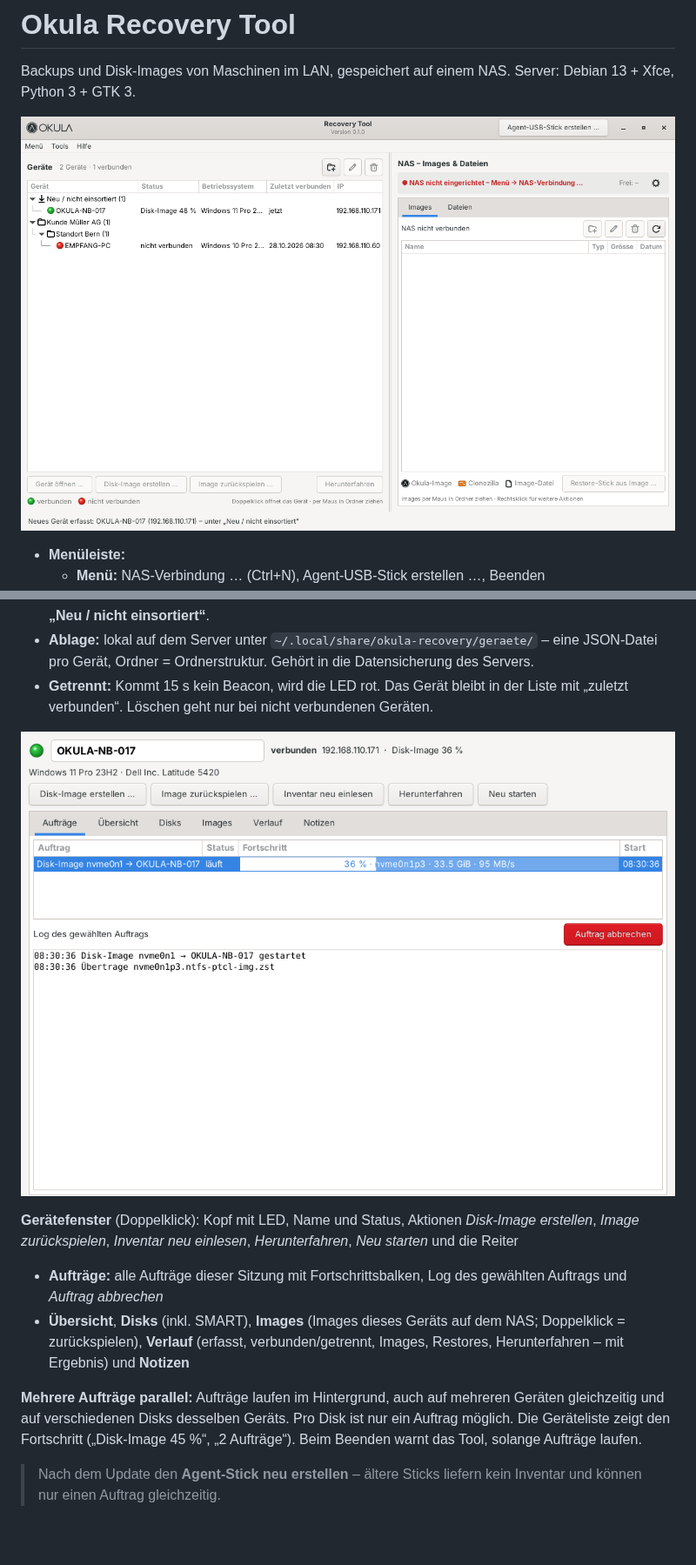
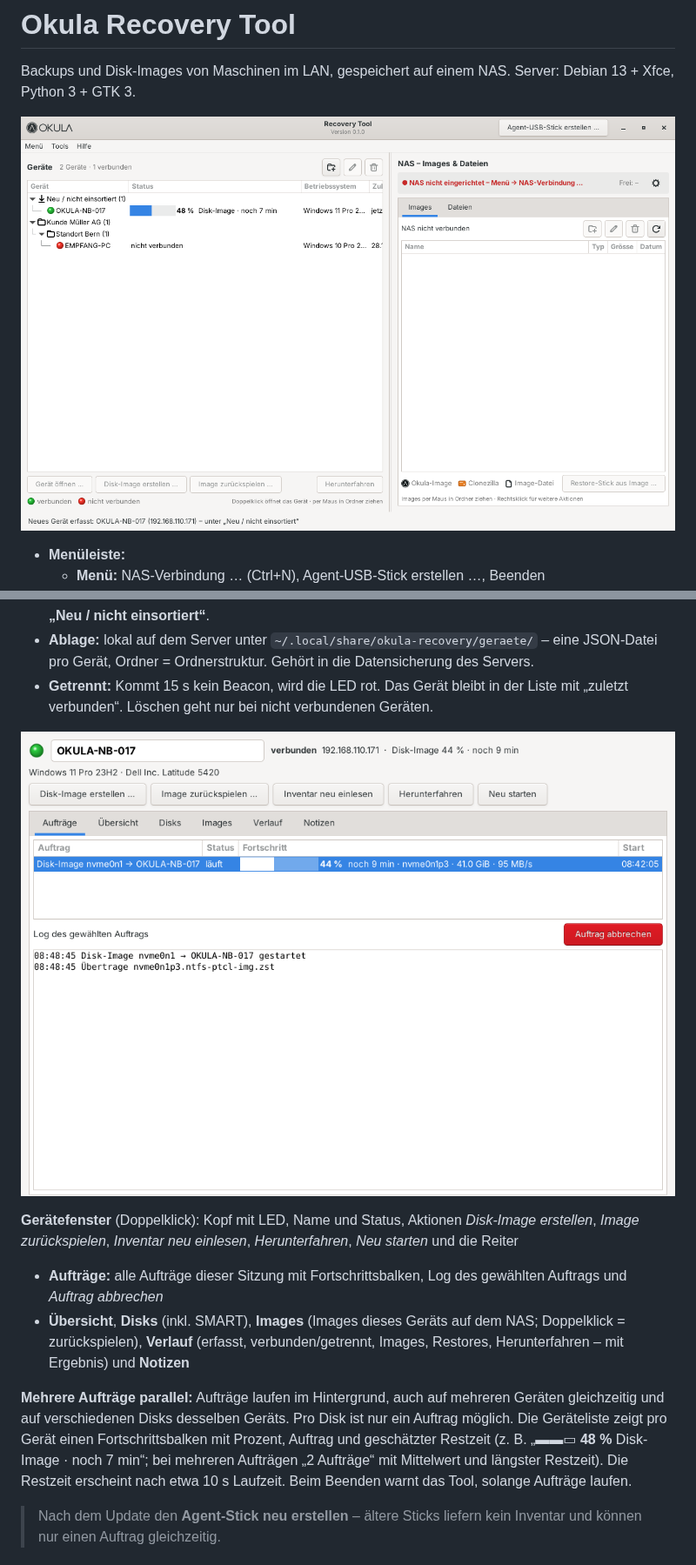
Before and after one commit to donsimm/Recovery_Tool_Okula, a Markdown page: README.md, 2 parts joined by grey strips. Shown at 87% size. Drawn GitHub-style; pictures changed too: docs/geraet.png, docs/screenshot.png; blank space fills up the shorter version.

```diff
--- a/README.md
+++ b/README.md
@@ -106,7 +106,7 @@ Bootet ein Gerät vom Agent-Stick, sammelt der Agent einmal das **Inventar** und
 - **Aufträge:** alle Aufträge dieser Sitzung mit Fortschrittsbalken, Log des gewählten Auftrags und *Auftrag abbrechen*
 - **Übersicht**, **Disks** (inkl. SMART), **Images** (Images dieses Geräts auf dem NAS; Doppelklick = zurückspielen), **Verlauf** (erfasst, verbunden/getrennt, Images, Restores, Herunterfahren – mit Ergebnis) und **Notizen**
 
-**Mehrere Aufträge parallel:** Aufträge laufen im Hintergrund, auch auf mehreren Geräten gleichzeitig und auf verschiedenen Disks desselben Geräts. Pro Disk ist nur ein Auftrag möglich. Die Geräteliste zeigt den Fortschritt („Disk-Image 45 %“, „2 Aufträge“). Beim Beenden warnt das Tool, solange Aufträge laufen.
+**Mehrere Aufträge parallel:** Aufträge laufen im Hintergrund, auch auf mehreren Geräten gleichzeitig und auf verschiedenen Disks desselben Geräts. Pro Disk ist nur ein Auftrag möglich. Die Geräteliste zeigt pro Gerät einen Fortschrittsbalken mit Prozent, Auftrag und geschätzter Restzeit (z. B. „▬▬▭ **48 %** Disk-Image · noch 7 min“; bei mehreren Aufträgen „2 Aufträge“ mit Mittelwert und längster Restzeit). Die Restzeit erscheint nach etwa 10 s Laufzeit. Beim Beenden warnt das Tool, solange Aufträge laufen.
 
 > Nach dem Update den **Agent-Stick neu erstellen** – ältere Sticks liefern kein Inventar und können nur einen Auftrag gleichzeitig.
 
```
Also changed, not shown: 4 other files.
